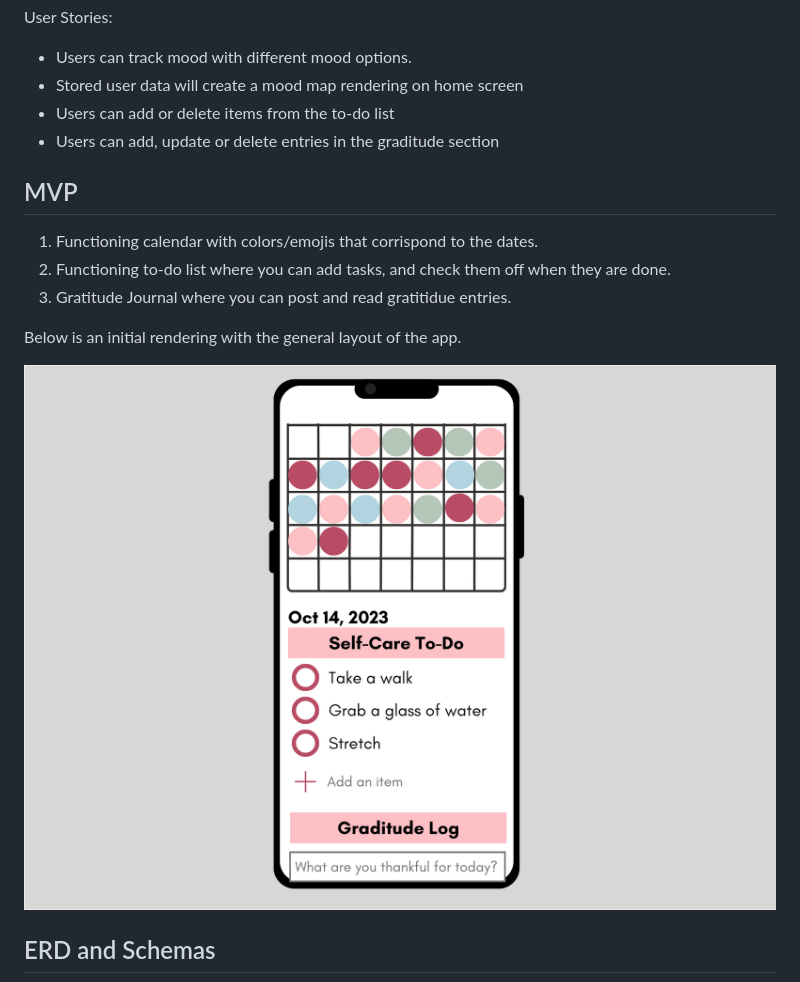
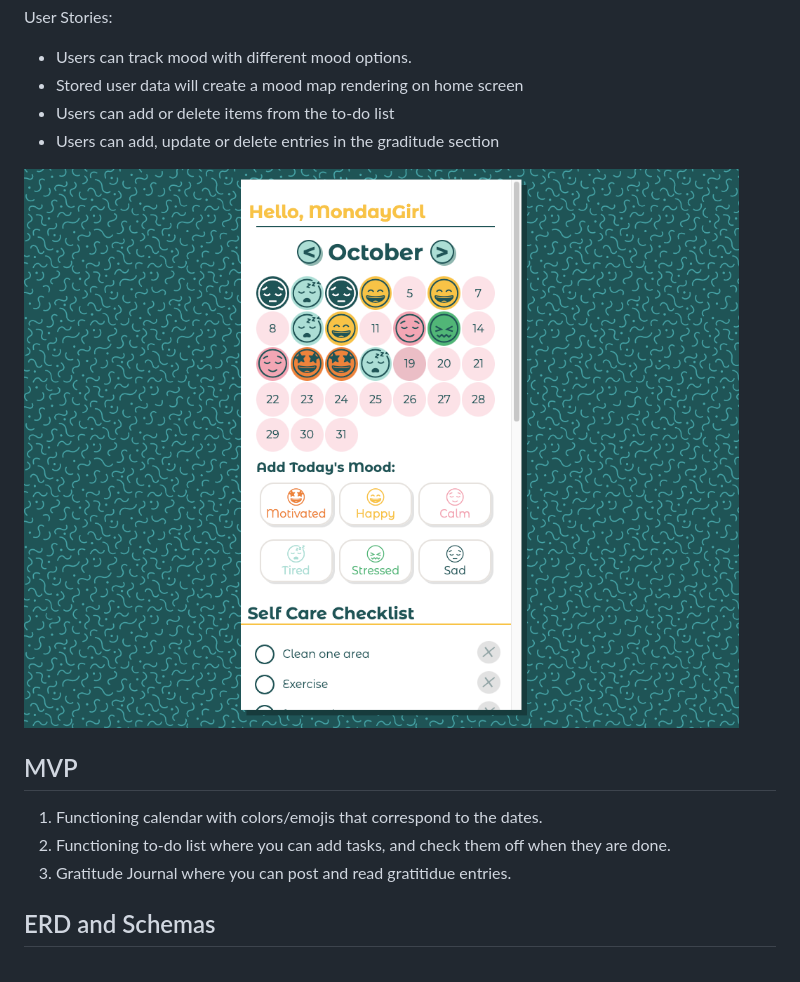
Before and after one commit to darcystruble/self-care-app, a Markdown page: README.md, the part around the change printed below. Rendered like a GitHub page; pictures changed too: assets/Self-Care-App-Main.png (added).

```diff
--- a/README.md
+++ b/README.md
@@ -8,16 +8,13 @@ User Stories:
 - Users can add or delete items from the to-do list
 - Users can add, update or delete entries in the graditude section
 
+![Photo of Home Screen](./assets/Self-Care-App-Main.png)
+
 ## MVP
 
-1. Functioning calendar with colors/emojis that corrispond to the dates.
+1. Functioning calendar with colors/emojis that correspond to the dates.
 2. Functioning to-do list where you can add tasks, and check them off when they are done.
 3. Gratitude Journal where you can post and read gratitidue entries.
-
-Below is an initial rendering with the general layout of the app.
-
-![Rendering of an iPhone with Self Care App](./assets/phonescreen-app.png)
-
 
 ## ERD and Schemas
 
```
Also changed, not shown: other parts of README.md (+16 -5 lines), assets/Self-Care-App-1.png (added), assets/Self-Care-App-2.png (added), assets/Self-Care-App-3.png (added), 2 other files.
